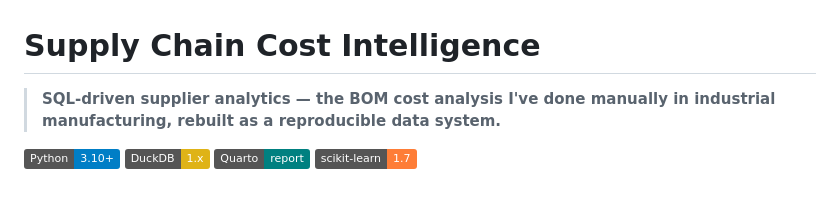
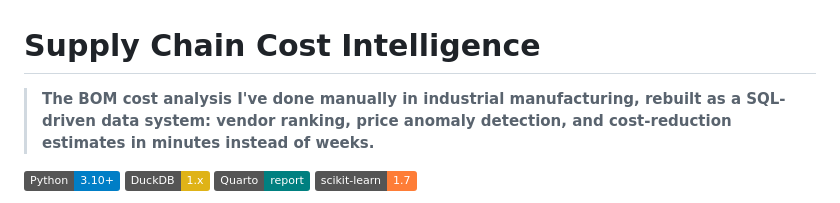
Before and after one commit to aalias01/supply-chain-cost-intelligence, a Markdown page: README.md, the part around the change. GitHub-like rendering; badges without logos.

Commit message:
update README: fix em dash in one-liner

```diff
--- a/README.md
+++ b/README.md
@@ -1,6 +1,6 @@
 # Supply Chain Cost Intelligence
 
-> **SQL-driven supplier analytics — the BOM cost analysis I've done manually in industrial manufacturing, rebuilt as a reproducible data system.**
+> **The BOM cost analysis I've done manually in industrial manufacturing, rebuilt as a SQL-driven data system: vendor ranking, price anomaly detection, and cost-reduction estimates in minutes instead of weeks.**
 
 [![Python](https://img.shields.io/badge/Python-3.10%2B-blue)](https://www.python.org/)
 [![DuckDB](https://img.shields.io/badge/DuckDB-1.x-yellow)](https://duckdb.org/)
```
